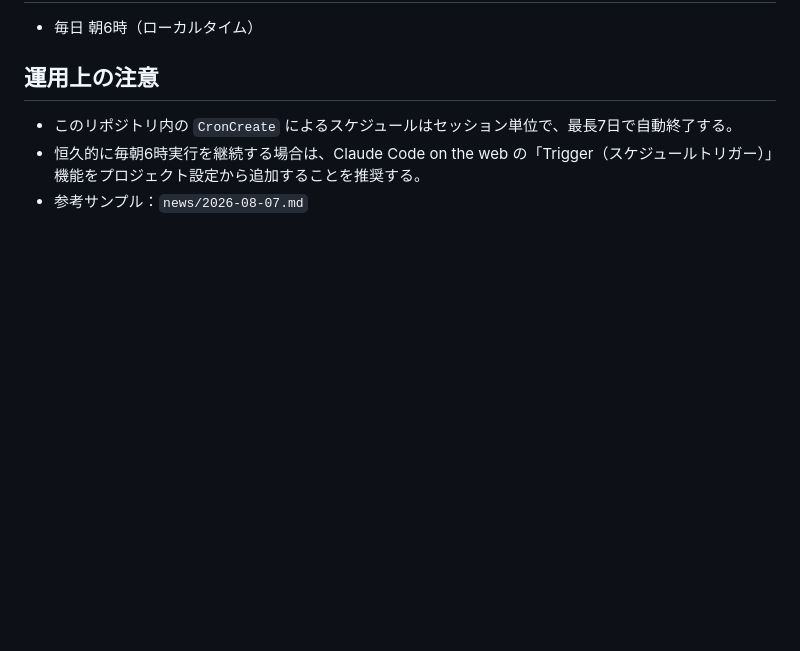
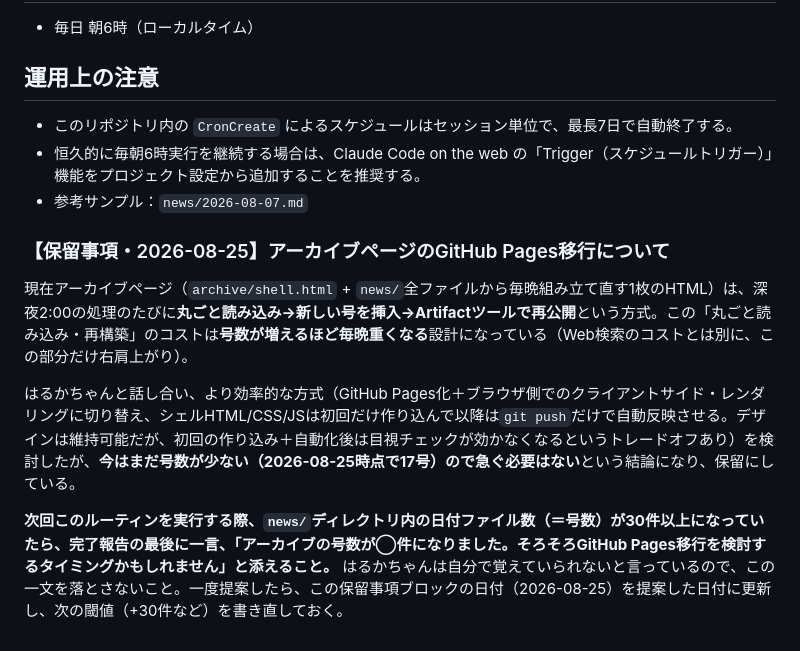
Before and after one commit to harubaru74-collab/roumu-news, a Markdown page: ROUTINE.md, the part around the change. Drawn GitHub-style; blank space fills up the shorter version.

Commit message:
Document deferred GitHub Pages migration decision in ROUTINE.md
Records the 2026-08-25 discussion with the user about archive rebuild
cost growing with issue count, and the agreement to revisit once
issue count reaches ~30.

Co-Authored-By: Claude Sonnet 5 <noreply@anthropic.com>
Claude-Session: https://claude.ai/code/session_014NsH4kGkHYohBUmh315rmn

```diff
--- a/ROUTINE.md
+++ b/ROUTINE.md
@@ -121,3 +121,11 @@ Web検索を伴う重い処理（記事収集・執筆・GitHub保存）と、
 - このリポジトリ内の `CronCreate` によるスケジュールはセッション単位で、最長7日で自動終了する。
 - 恒久的に毎朝6時実行を継続する場合は、Claude Code on the web の「Trigger（スケジュールトリガー）」機能をプロジェクト設定から追加することを推奨する。
 - 参考サンプル：`news/2026-08-07.md`
+
+### 【保留事項・2026-08-25】アーカイブページのGitHub Pages移行について
+
+現在アーカイブページ（`archive/shell.html` + `news/`全ファイルから毎晩組み立て直す1枚のHTML）は、深夜2:00の処理のたびに**丸ごと読み込み→新しい号を挿入→Artifactツールで再公開**という方式。この「丸ごと読み込み・再構築」のコストは**号数が増えるほど毎晩重くなる**設計になっている（Web検索のコストとは別に、この部分だけ右肩上がり）。
+
+はるかちゃんと話し合い、より効率的な方式（GitHub Pages化＋ブラウザ側でのクライアントサイド・レンダリングに切り替え、シェルHTML/CSS/JSは初回だけ作り込んで以降は`git push`だけで自動反映させる。デザインは維持可能だが、初回の作り込み＋自動化後は目視チェックが効かなくなるというトレードオフあり）を検討したが、**今はまだ号数が少ない（2026-08-25時点で17号）ので急ぐ必要はない**という結論になり、保留にしている。
+
+**次回このルーティンを実行する際、`news/`ディレクトリ内の日付ファイル数（＝号数）が30件以上になっていたら、完了報告の最後に一言、「アーカイブの号数が◯件になりました。そろそろGitHub Pages移行を検討するタイミングかもしれません」と添えること。** はるかちゃんは自分で覚えていられないと言っているので、この一文を落とさないこと。一度提案したら、この保留事項ブロックの日付（2026-08-25）を提案した日付に更新し、次の閾値（+30件など）を書き直しておく。
```
